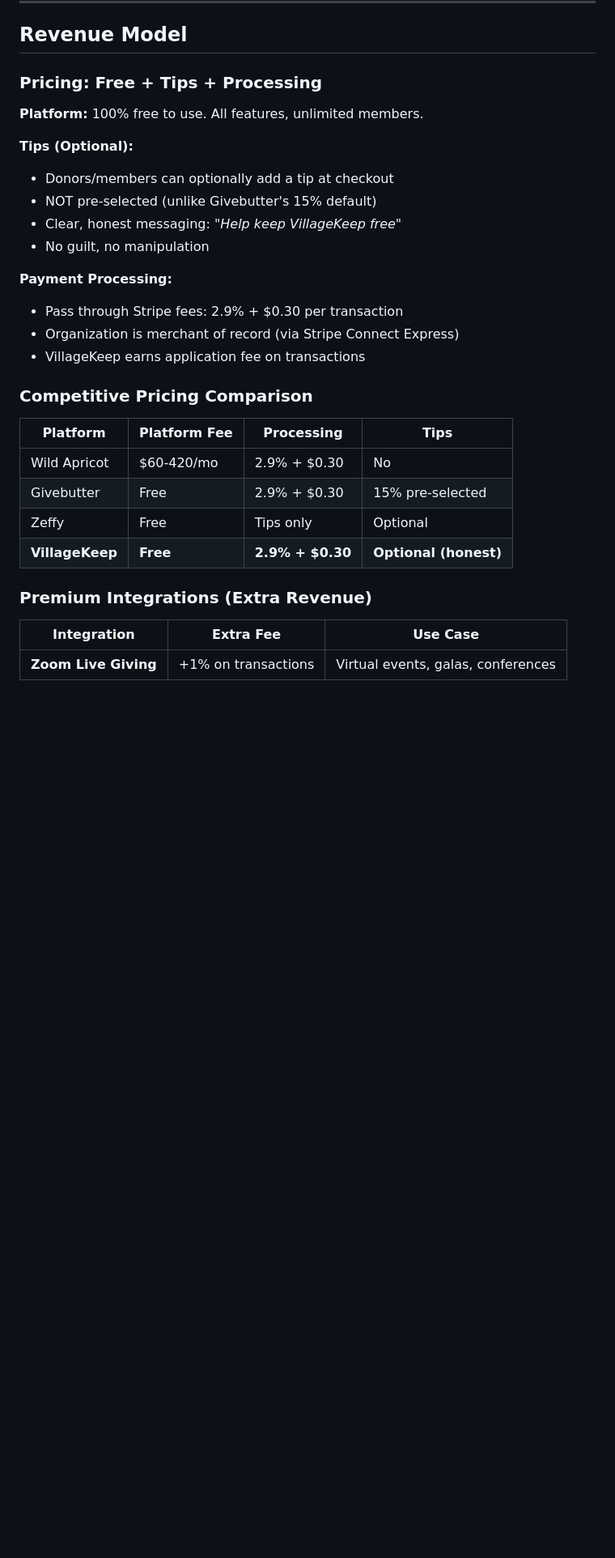
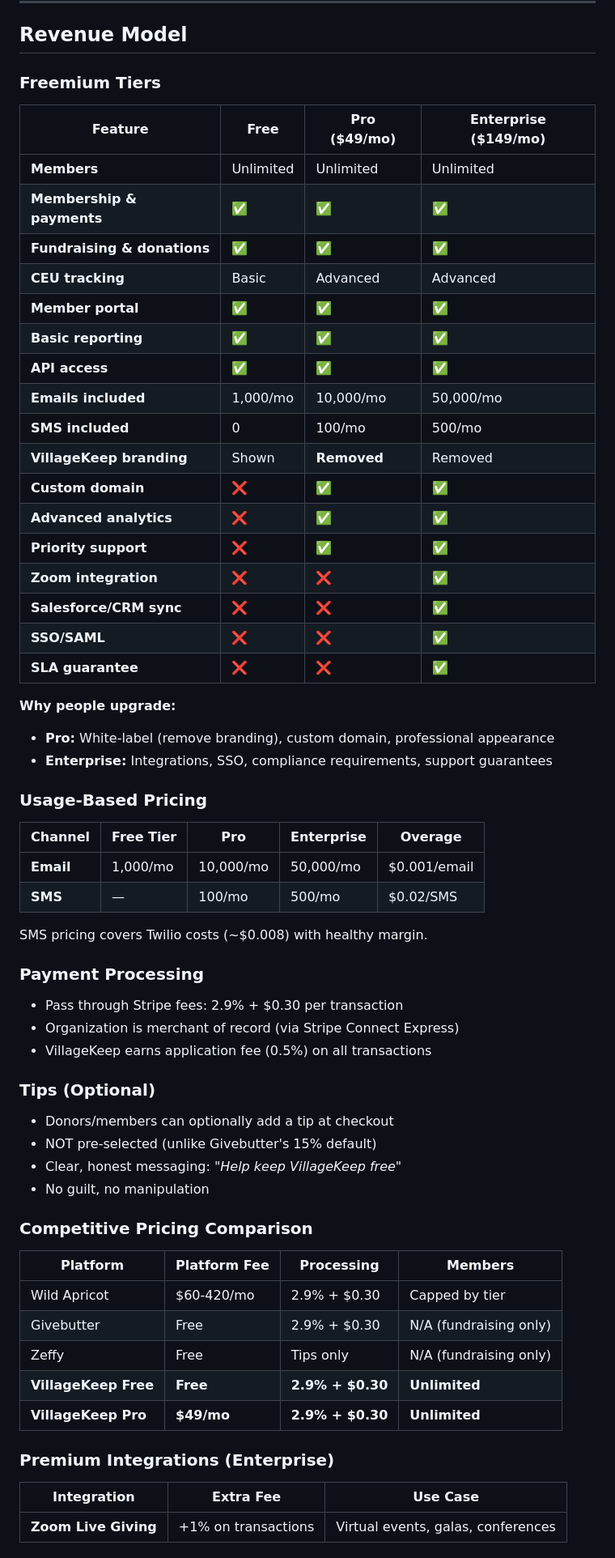
Before and after one commit to americansalb/membership, a Markdown page: VILLAGEKEEP_PLAN.md, the part around one of its changes. Shown at 81% size. Drawn GitHub-style; blank space fills up the shorter version.

```diff
--- a/VILLAGEKEEP_PLAN.md
+++ b/VILLAGEKEEP_PLAN.md
@@ -163,31 +163,65 @@ Unlike Givebutter (nonprofits only), VillageKeep serves anyone with members:
 
 ## Revenue Model
 
-### Pricing: Free + Tips + Processing
+### Freemium Tiers
 
-**Platform:** 100% free to use. All features, unlimited members.
+| Feature | Free | Pro ($49/mo) | Enterprise ($149/mo) |
+|---------|------|--------------|---------------------|
+| **Members** | Unlimited | Unlimited | Unlimited |
+| **Membership & payments** | ✅ | ✅ | ✅ |
+| **Fundraising & donations** | ✅ | ✅ | ✅ |
+| **CEU tracking** | Basic | Advanced | Advanced |
+| **Member portal** | ✅ | ✅ | ✅ |
+| **Basic reporting** | ✅ | ✅ | ✅ |
+| **API access** | ✅ | ✅ | ✅ |
+| **Emails included** | 1,000/mo | 10,000/mo | 50,000/mo |
+| **SMS included** | 0 | 100/mo | 500/mo |
+| **VillageKeep branding** | Shown | **Removed** | Removed |
+| **Custom domain** | ❌ | **✅** | ✅ |
+| **Advanced analytics** | ❌ | **✅** | ✅ |
+| **Priority support** | ❌ | **✅** | ✅ |
+| **Zoom integration** | ❌ | ❌ | **✅** |
+| **Salesforce/CRM sync** | ❌ | ❌ | **✅** |
+| **SSO/SAML** | ❌ | ❌ | **✅** |
+| **SLA guarantee** | ❌ | ❌ | **✅** |
 
-**Tips (Optional):**
+**Why people upgrade:**
+- **Pro:** White-label (remove branding), custom domain, professional appearance
+- **Enterprise:** Integrations, SSO, compliance requirements, support guarantees
+
+### Usage-Based Pricing
+
+| Channel | Free Tier | Pro | Enterprise | Overage |
+|---------|-----------|-----|------------|---------|
+| **Email** | 1,000/mo | 10,000/mo | 50,000/mo | $0.001/email |
+| **SMS** | — | 100/mo | 500/mo | $0.02/SMS |
+
+SMS pricing covers Twilio costs (~$0.008) with healthy margin.
+
+### Payment Processing
+
+- Pass through Stripe fees: 2.9% + $0.30 per transaction
+- Organization is merchant of record (via Stripe Connect Express)
+- VillageKeep earns application fee (0.5%) on all transactions
+
+### Tips (Optional)
+
 - Donors/members can optionally add a tip at checkout
 - NOT pre-selected (unlike Givebutter's 15% default)
 - Clear, honest messaging: *"Help keep VillageKeep free"*
 - No guilt, no manipulation
 
-**Payment Processing:**
-- Pass through Stripe fees: 2.9% + $0.30 per transaction
-- Organization is merchant of record (via Stripe Connect Express)
-- VillageKeep earns application fee on transactions
-
 ### Competitive Pricing Comparison
 
-| Platform | Platform Fee | Processing | Tips |
-|----------|--------------|------------|------|
-| Wild Apricot | $60-420/mo | 2.9% + $0.30 | No |
-| Givebutter | Free | 2.9% + $0.30 | 15% pre-selected |
-| Zeffy | Free | Tips only | Optional |
-| **VillageKeep** | **Free** | **2.9% + $0.30** | **Optional (honest)** |
+| Platform | Platform Fee | Processing | Members |
+|----------|--------------|------------|---------|
+| Wild Apricot | $60-420/mo | 2.9% + $0.30 | Capped by tier |
+| Givebutter | Free | 2.9% + $0.30 | N/A (fundraising only) |
+| Zeffy | Free | Tips only | N/A (fundraising only) |
+| **VillageKeep Free** | **Free** | **2.9% + $0.30** | **Unlimited** |
+| **VillageKeep Pro** | **$49/mo** | **2.9% + $0.30** | **Unlimited** |
 
-### Premium Integrations (Extra Revenue)
+### Premium Integrations (Enterprise)
 
 | Integration | Extra Fee | Use Case |
 |-------------|-----------|----------|
```
Also changed, not shown: other parts of VILLAGEKEEP_PLAN.md (+37 -32 lines).
